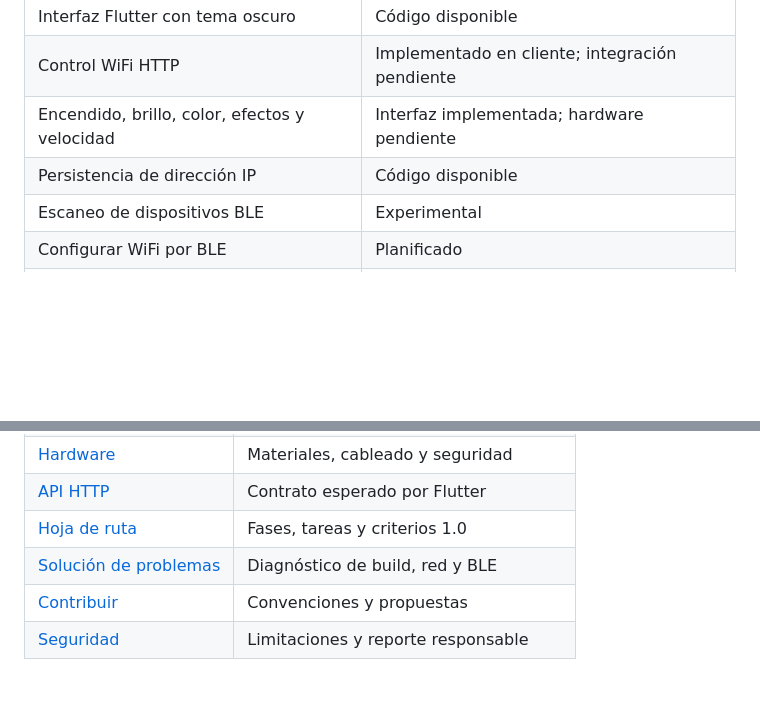
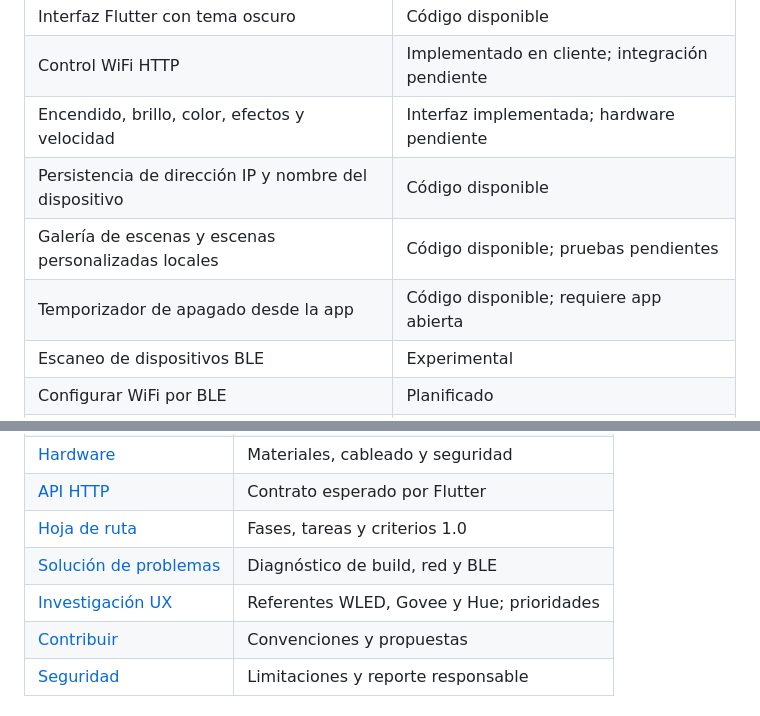
Before and after one commit to Mortymel/Aurora-RGB, a Markdown page: README.md, 2 parts joined by grey strips. Rendered like a GitHub page; blank space fills up the shorter version.

Commit message:
docs: highlight new scenes timer and commercial UX research

```diff
--- a/README.md
+++ b/README.md
@@ -22,7 +22,9 @@ La comunicación actual está diseñada para **WiFi local mediante HTTP**. El de
 | Interfaz Flutter con tema oscuro | Código disponible |
 | Control WiFi HTTP | Implementado en cliente; integración pendiente |
 | Encendido, brillo, color, efectos y velocidad | Interfaz implementada; hardware pendiente |
-| Persistencia de dirección IP | Código disponible |
+| Persistencia de dirección IP y nombre del dispositivo | Código disponible |
+| Galería de escenas y escenas personalizadas locales | Código disponible; pruebas pendientes |
+| Temporizador de apagado desde la app | Código disponible; requiere app abierta |
 | Escaneo de dispositivos BLE | Experimental |
 | Configurar WiFi por BLE | Planificado |
 | Efectos de música con INMP441 | Planificado |
@@ -72,6 +74,7 @@ Requiere Flutter, Android SDK y acceso autorizado a este repositorio privado.
 | [API HTTP](docs/API.md) | Contrato esperado por Flutter |
 | [Hoja de ruta](docs/ROADMAP.md) | Fases, tareas y criterios 1.0 |
 | [Solución de problemas](docs/SOLUCION-DE-PROBLEMAS.md) | Diagnóstico de build, red y BLE |
+| [Investigación UX](docs/INVESTIGACION-UX.md) | Referentes WLED, Govee y Hue; prioridades |
 | [Contribuir](CONTRIBUTING.md) | Convenciones y propuestas |
 | [Seguridad](SECURITY.md) | Limitaciones y reporte responsable |
 
```
